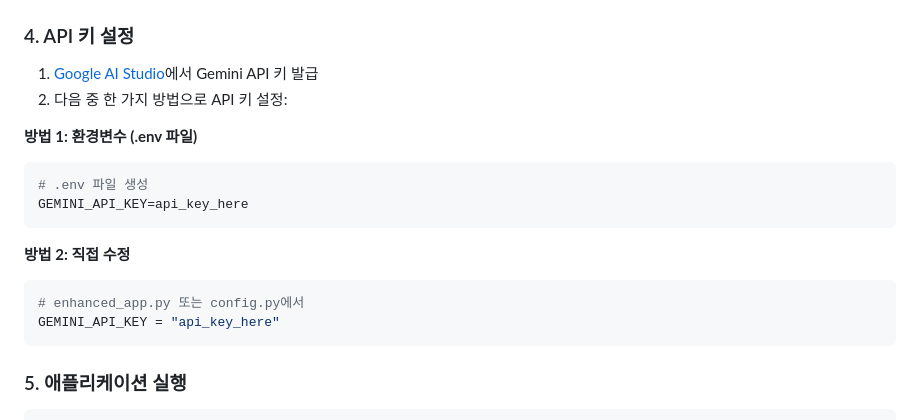
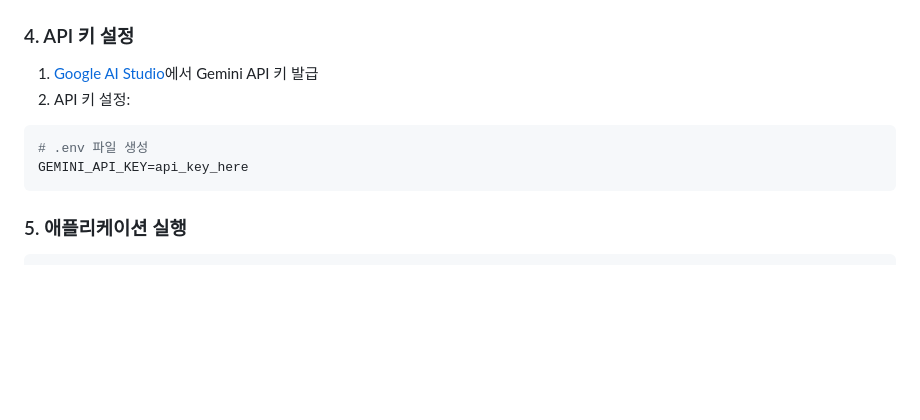
Before and after one commit to kseojinn/ai-refrigerator, a Markdown page: README.md, the part around the change. Rendered like a GitHub page; blank space fills up the shorter version.

````diff
--- a/README.md
+++ b/README.md
@@ -46,18 +46,11 @@ pip install -r requirements.txt
 
 ### 4. API 키 설정
 1. [Google AI Studio](https://makersuite.google.com/app/apikey)에서 Gemini API 키 발급
-2. 다음 중 한 가지 방법으로 API 키 설정:
+2. API 키 설정:
 
-**방법 1: 환경변수 (.env 파일)**
 ```bash
 # .env 파일 생성
 GEMINI_API_KEY=api_key_here
-```
-
-**방법 2: 직접 수정**
-```python
-# enhanced_app.py 또는 config.py에서
-GEMINI_API_KEY = "api_key_here"
 ```
 
 ### 5. 애플리케이션 실행
````
